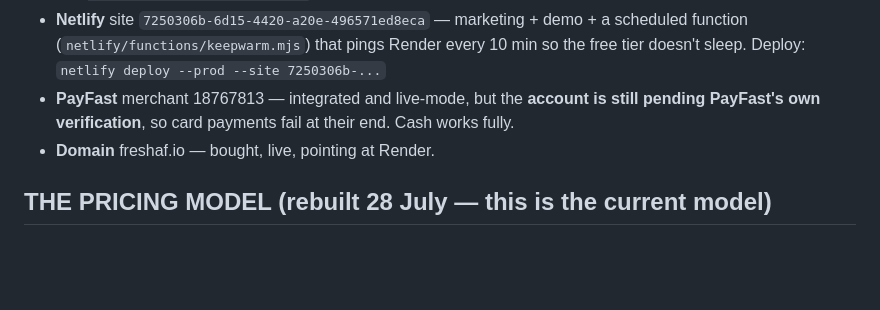
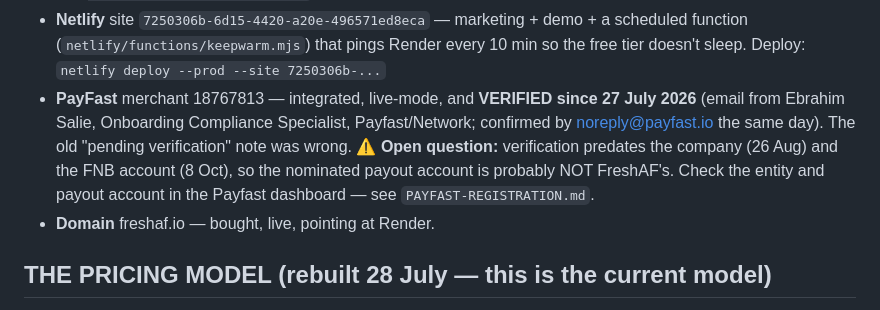
Before and after one commit to evertcornelissen-afk/freshaf, a Markdown page: HANDOVER.md, the part around the change. Rendered like a GitHub page; blank space fills up the shorter version.

```diff
--- a/HANDOVER.md
+++ b/HANDOVER.md
@@ -46,8 +46,12 @@ collection**. Customers book, the pro they choose comes to them. Built as a web
 - **Netlify** site `7250306b-6d15-4420-a20e-496571ed8eca` — marketing + demo + a scheduled
   function (`netlify/functions/keepwarm.mjs`) that pings Render every 10 min so the free tier
   doesn't sleep. Deploy: `netlify deploy --prod --site 7250306b-...`
-- **PayFast** merchant 18767813 — integrated and live-mode, but the **account is still pending
-  PayFast's own verification**, so card payments fail at their end. Cash works fully.
+- **PayFast** merchant 18767813 — integrated, live-mode, and **VERIFIED since 27 July 2026**
+  (email from Ebrahim Salie, Onboarding Compliance Specialist, Payfast/Network; confirmed by
+  noreply@payfast.io the same day). The old "pending verification" note was wrong.
+  ⚠️ **Open question:** verification predates the company (26 Aug) and the FNB account (8 Oct),
+  so the nominated payout account is probably NOT FreshAF's. Check the entity and payout
+  account in the Payfast dashboard — see `PAYFAST-REGISTRATION.md`.
 - **Domain** freshaf.io — bought, live, pointing at Render.
 
 ## THE PRICING MODEL (rebuilt 28 July — this is the current model)
```
Also changed, not shown: PAYFAST-REGISTRATION.md (+57 -1 lines).
